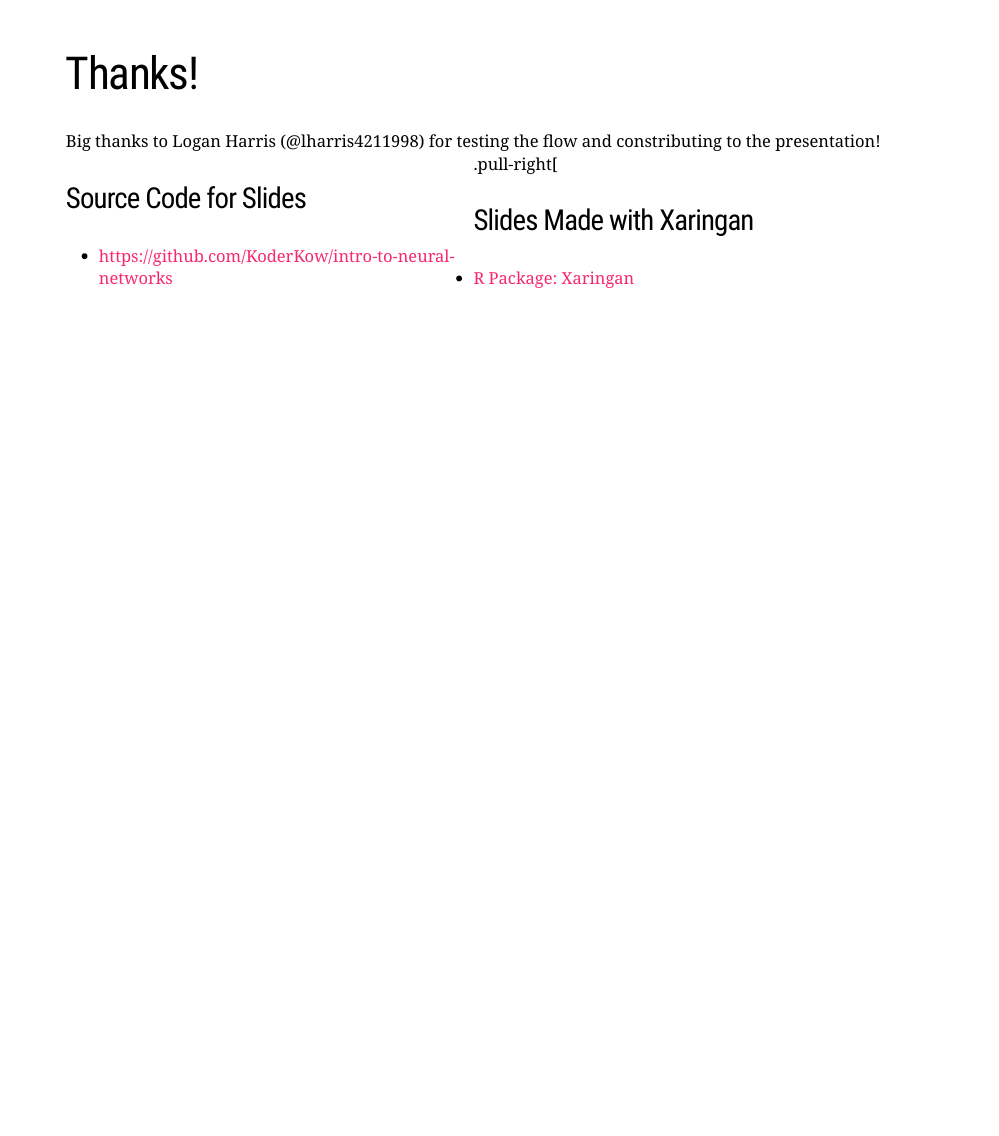
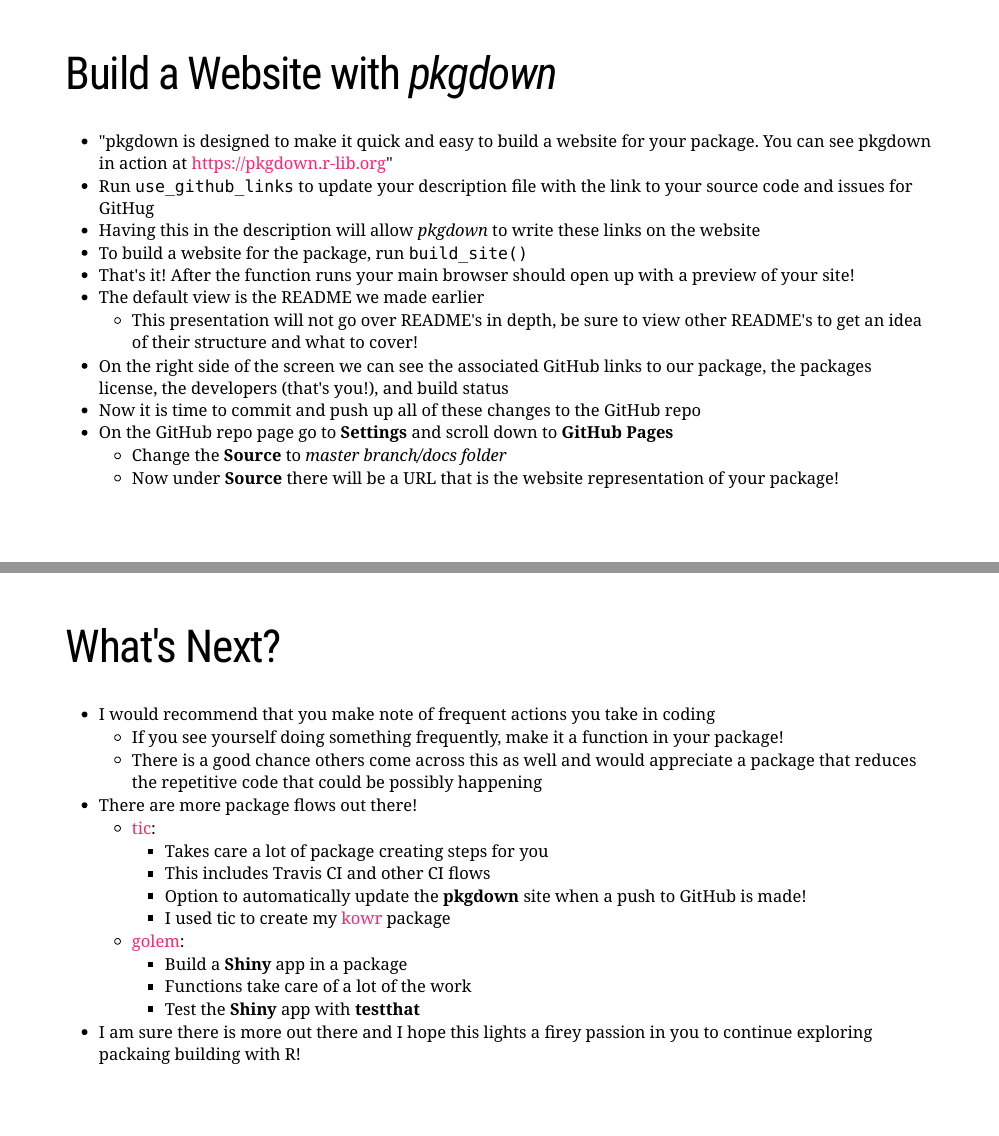
Before and after one commit to KoderKow/packages-presentation, an R Markdown document (index.Rmd): page 28 of 28 before the commit and pages 28 and 29 of 30 after it, the two joined at a grey line. The pictures show the slides in the output file index.html that the author committed with the source; the slides are laid out offline by our stand-in for remark.js, each with all of its steps uncovered, in fonts that may differ from those the slides ask for, and without slide numbers, shadows or browser add-ons; a font, style sheet, LaTeX package, included part or bibliography that could not be used is replaced or left out.

Commit message:
Added pkgdown. Added bitly

```diff
--- a/index.Rmd
+++ b/index.Rmd
@@ -556,6 +559,46 @@ name: travis-ci
 
 ---
 
+name: pkgdown
+
+# Build a Website with *pkgdown*
+
+- "pkgdown is designed to make it quick and easy to build a website for your package. You can see pkgdown in action at https://pkgdown.r-lib.org"
+- Run `use_github_links` to update your description file with the link to your source code and issues for GitHug
+- Having this in the description will allow *pkgdown* to write these links on the website
+- To build a website for the package, run `build_site()`
+- That's it! After the function runs your main browser should open up with a preview of your site!
+- The default view is the README we made earlier
+  - This presentation will not go over README's in depth, be sure to view other README's to get an idea of their structure and what to cover!
+- On the right side of the screen we can see the associated GitHub links to our package, the packages license, the developers (that's you!), and build status
+- Now it is time to commit and push up all of these changes to the GitHub repo
+- On the GitHub repo page go to **Settings** and scroll down to **GitHub Pages**
+  - Change the **Source** to *master branch/docs folder*
+  - Now under **Source** there will be a URL that is the website representation of your package!
+
+---
+
+name: whats-next
+
+# What's Next?
+
+- I would recommend that you make note of frequent actions you take in coding
+  - If you see yourself doing something frequently, make it a function in your package!
+  - There is a good chance others come across this as well and would appreciate a package that reduces the repetitive code that could be possibly happening
+- There are more package flows out there!
+  - [tic](https://github.com/ropenscilabs/tic):
+      - Takes care a lot of package creating steps for you
+      - This includes Travis CI and other CI flows
+      - Option to automatically update the **pkgdown** site when a push to GitHub is made!
+      - I used tic to create my [kowr](https://github.com/KoderKow/kowr) package
+  - [golem](https://github.com/ThinkR-open/golem):
+      - Build a **Shiny** app in a package
+      - Functions take care of a lot of the work
+      - Test the **Shiny** app with **testthat**
+- I am sure there is more out there and I hope this lights a firey passion in you to continue exploring packaing building with R!
+
+---
+
 # Thanks!
 
 Big thanks to Logan Harris (@lharris4211998) for testing the flow and constributing to the presentation!
```
Also changed, not shown: index.html, index.Rmd (9 more changed lines), 1 other file.
